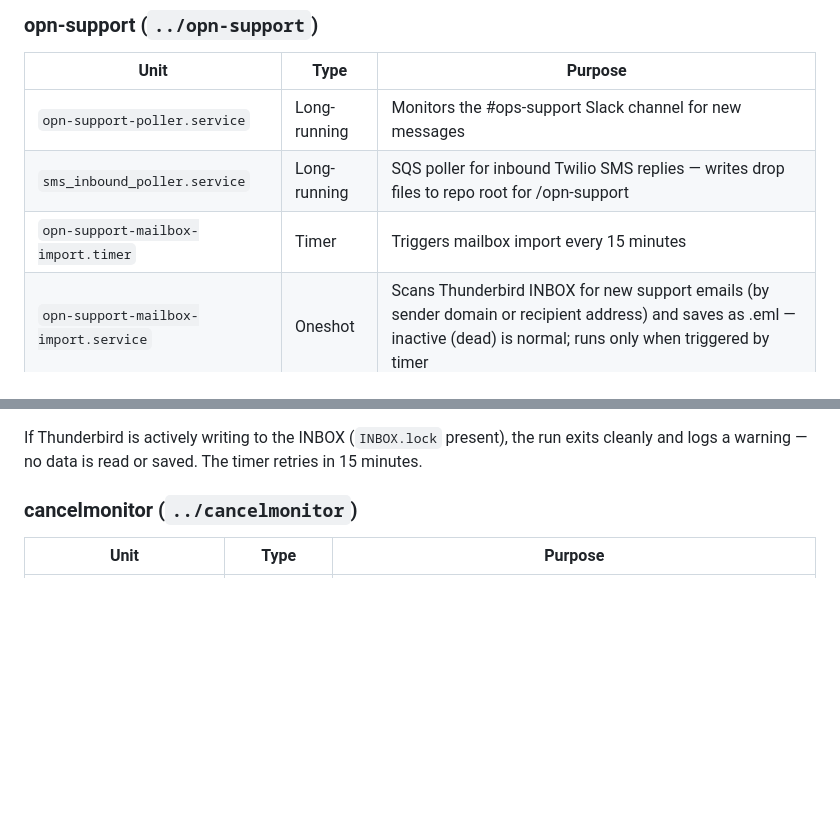
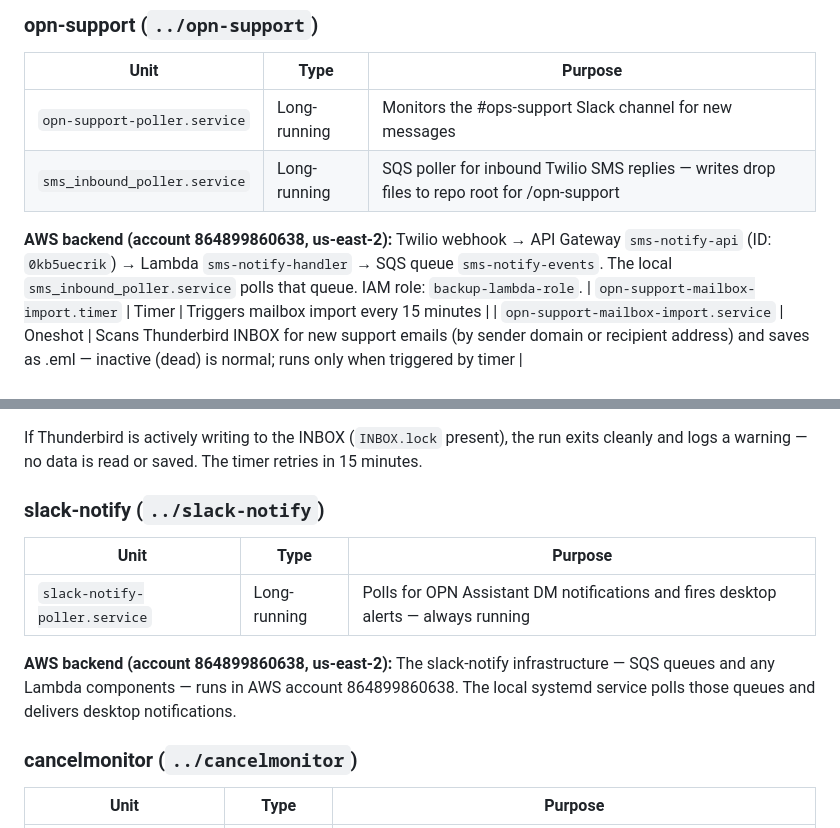
Before and after one commit to fewill/local-host, a Markdown page: README.md, 2 parts joined by grey strips. GitHub-like rendering; blank space fills up the shorter version.

Commit message:
Document AWS account 864899860638 for slack-notify and sms-poller
Both services' AWS backends (SQS, Lambda, API Gateway) run in account
864899860638 us-east-2. Added slack-notify section to README (previously
missing) and noted the full AWS resource chain for sms_inbound_poller.

Co-Authored-By: Claude Sonnet 4.6 <noreply@anthropic.com>

```diff
--- a/README.md
+++ b/README.md
@@ -35,6 +35,8 @@ Prints a grouped summary of every managed systemd service and timer — active s
 |---|---|---|
 | `opn-support-poller.service` | Long-running | Monitors the #ops-support Slack channel for new messages |
 | `sms_inbound_poller.service` | Long-running | SQS poller for inbound Twilio SMS replies — writes drop files to repo root for /opn-support |
+
+**AWS backend (account 864899860638, us-east-2):** Twilio webhook → API Gateway `sms-notify-api` (ID: `0kb5uecrik`) → Lambda `sms-notify-handler` → SQS queue `sms-notify-events`. The local `sms_inbound_poller.service` polls that queue. IAM role: `backup-lambda-role`.
 | `opn-support-mailbox-import.timer` | Timer | Triggers mailbox import every 15 minutes |
 | `opn-support-mailbox-import.service` | Oneshot | Scans Thunderbird INBOX for new support emails (by sender domain or recipient address) and saves as .eml — inactive (dead) is normal; runs only when triggered by timer |
 
@@ -65,6 +67,14 @@ sudo systemctl status opn-support-mailbox-import.timer
 After enabling, each run drops new support emails as `.eml` files in the opn-support repo root, ready for `/opn-support` to process. A message is saved if its sender domain is in `SUPPORT_DOMAINS` or it was addressed to a monitored inbox (`support@opn.inc`, `enable@opn.inc`). Each saved message logs `Saved: <filename>  |  via <domain or address>  |  <subject>`. Unit files are kept in `../opn-support/notifications/`.
 
 If Thunderbird is actively writing to the INBOX (`INBOX.lock` present), the run exits cleanly and logs a warning — no data is read or saved. The timer retries in 15 minutes.
+
+### slack-notify (`../slack-notify`)
+
+| Unit | Type | Purpose |
+|---|---|---|
+| `slack-notify-poller.service` | Long-running | Polls for OPN Assistant DM notifications and fires desktop alerts — always running |
+
+**AWS backend (account 864899860638, us-east-2):** The slack-notify infrastructure — SQS queues and any Lambda components — runs in AWS account 864899860638. The local systemd service polls those queues and delivers desktop notifications.
 
 ### cancelmonitor (`../cancelmonitor`)
 
```
